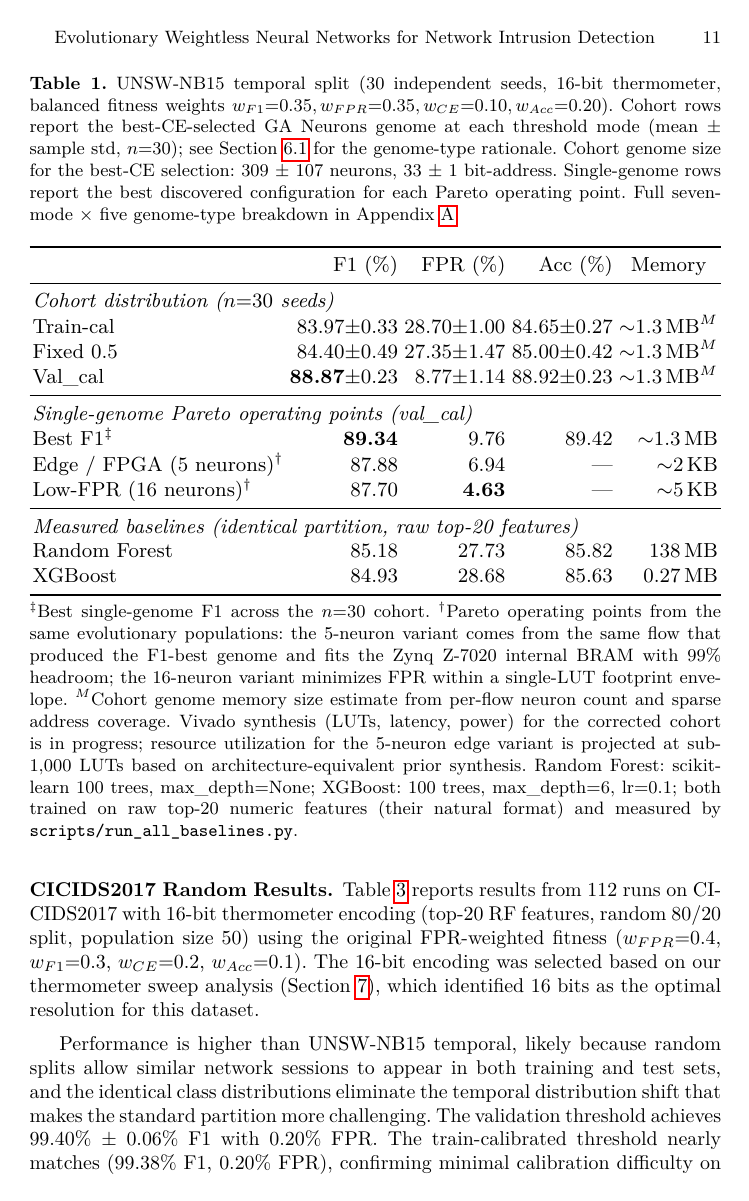
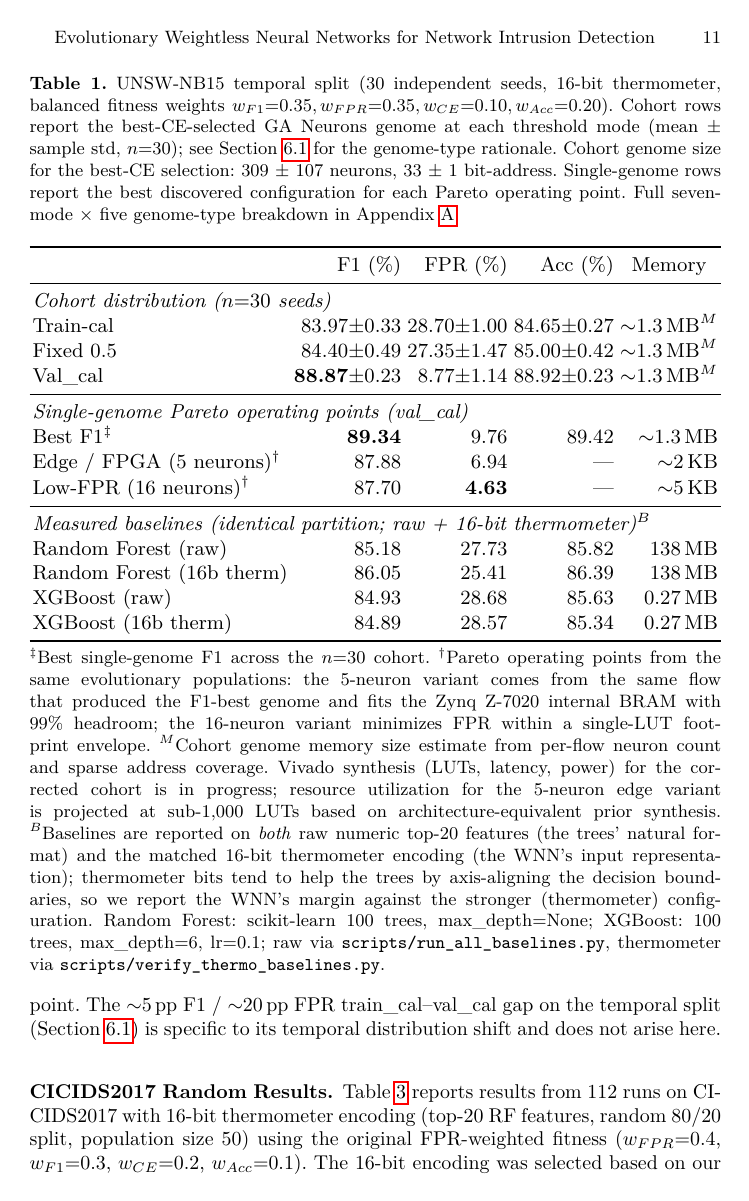
Before and after one commit to lacg/wnn, a LaTeX thesis (paper/main.tex): page 11 of 30. Compiled offline with pdfLaTeX.

Commit message:
paper(temporal): report BOTH raw + thermo RF/XGB baselines
Per decision 05/06: 'raw = RF's best shot' was false -- thermo often beats raw
for the trees (axis-aligned splits): temporal RF thermo 86.05 > raw 85.18;
ciciot-sub thermo 94.43 >> raw 85.53; but random RF prefers raw (96.06 > 95.46).
So report BOTH encodings per table, headline the WNN's margin vs the STRONGER
(most-credible) baseline.

Temporal table now has 4 baseline rows: RF/XGB x {raw, 16b-thermo}. Reverts the
earlier raw-only prose/abstract (which had inflated the win to 3.69pp by comparing
vs the weaker raw RF) back to 2.82pp vs RF's strongest (thermo 86.05). 5-neuron
delta back to 1.83pp/18.47pp. New $ footnote explains the two encodings.

VERIFIED: temporal @16b thermo reproduces 86.05/25.41 + 84.89/28.57 EXACTLY
(the submitted-86.41-vs-raw-85.18 delta = raw-vs-thermo encoding, confirmed).
Template for rolling out to random/cicids/ciciot. latexmk clean.

Co-Authored-By: Claude Opus 4.8 (1M context) <noreply@anthropic.com>

```diff
--- a/paper/main.tex
+++ b/paper/main.tex
@@ -714,14 +717,16 @@ Best F1$^\ddagger$               & \textbf{89.34} & 9.76          & 89.42  & $\s
 Edge / FPGA ($5$ neurons)$^\dagger$  & 87.88         & 6.94          & ---    & $\sim$2\,KB \\
 Low-FPR ($16$ neurons)$^\dagger$     & 87.70         & \textbf{4.63} & ---    & $\sim$5\,KB \\
 \midrule
-\multicolumn{5}{l}{\emph{Measured baselines (identical partition, raw top-20 features)}} \\
-Random Forest              & 85.18          & 27.73           & 85.82 & 138\,MB \\
-XGBoost                    & 84.93          & 28.68           & 85.63 & 0.27\,MB \\
+\multicolumn{5}{l}{\emph{Measured baselines (identical partition; raw + 16-bit thermometer)$^B$}} \\
+Random Forest (raw)        & 85.18          & 27.73           & 85.82 & 138\,MB \\
+Random Forest (16b therm)  & 86.05          & 25.41           & 86.39 & 138\,MB \\
+XGBoost (raw)              & 84.93          & 28.68           & 85.63 & 0.27\,MB \\
+XGBoost (16b therm)        & 84.89          & 28.57           & 85.34 & 0.27\,MB \\
 \bottomrule
 \end{tabular}}
 \\[0.5ex]
 \begin{minipage}{\textwidth}
-\footnotesize $^\ddagger$Best single-genome F1 across the $n{=}30$ cohort. $^\dagger$Pareto operating points from the same evolutionary populations: the 5-neuron variant comes from the same flow that produced the F1-best genome and fits the Zynq Z-7020 internal BRAM with 99\% headroom; the 16-neuron variant minimizes FPR within a single-LUT footprint envelope. $^M$Cohort genome memory size estimate from per-flow neuron count and sparse address coverage. Vivado synthesis (LUTs, latency, power) for the corrected cohort is in progress; resource utilization for the 5-neuron edge variant is projected at sub-1{,}000 LUTs based on architecture-equivalent prior synthesis. Random Forest: scikit-learn 100 trees, max\_depth=None; XGBoost: 100 trees, max\_depth=6, lr=0.1; both trained on raw top-20 numeric features (their natural format) and measured by \texttt{scripts/run\_all\_baselines.py}.
+\footnotesize $^\ddagger$Best single-genome F1 across the $n{=}30$ cohort. $^\dagger$Pareto operating points from the same evolutionary populations: the 5-neuron variant comes from the same flow that produced the F1-best genome and fits the Zynq Z-7020 internal BRAM with 99\% headroom; the 16-neuron variant minimizes FPR within a single-LUT footprint envelope. $^M$Cohort genome memory size estimate from per-flow neuron count and sparse address coverage. Vivado synthesis (LUTs, latency, power) for the corrected cohort is in progress; resource utilization for the 5-neuron edge variant is projected at sub-1{,}000 LUTs based on architecture-equivalent prior synthesis. $^B$Baselines are reported on \emph{both} raw numeric top-20 features (the trees' natural format) and the matched 16-bit thermometer encoding (the WNN's input representation); thermometer bits tend to help the trees by axis-aligning the decision boundaries, so we report the WNN's margin against the stronger (thermometer) configuration. Random Forest: scikit-learn 100 trees, max\_depth=None; XGBoost: 100 trees, max\_depth=6, lr=0.1; raw via \texttt{scripts/run\_all\_baselines.py}, thermometer via \texttt{scripts/verify\_thermo\_baselines.py}.
 \end{minipage}
 \end{table}
 
```
Also changed, not shown: paper/main.tex (15 more changed lines).
